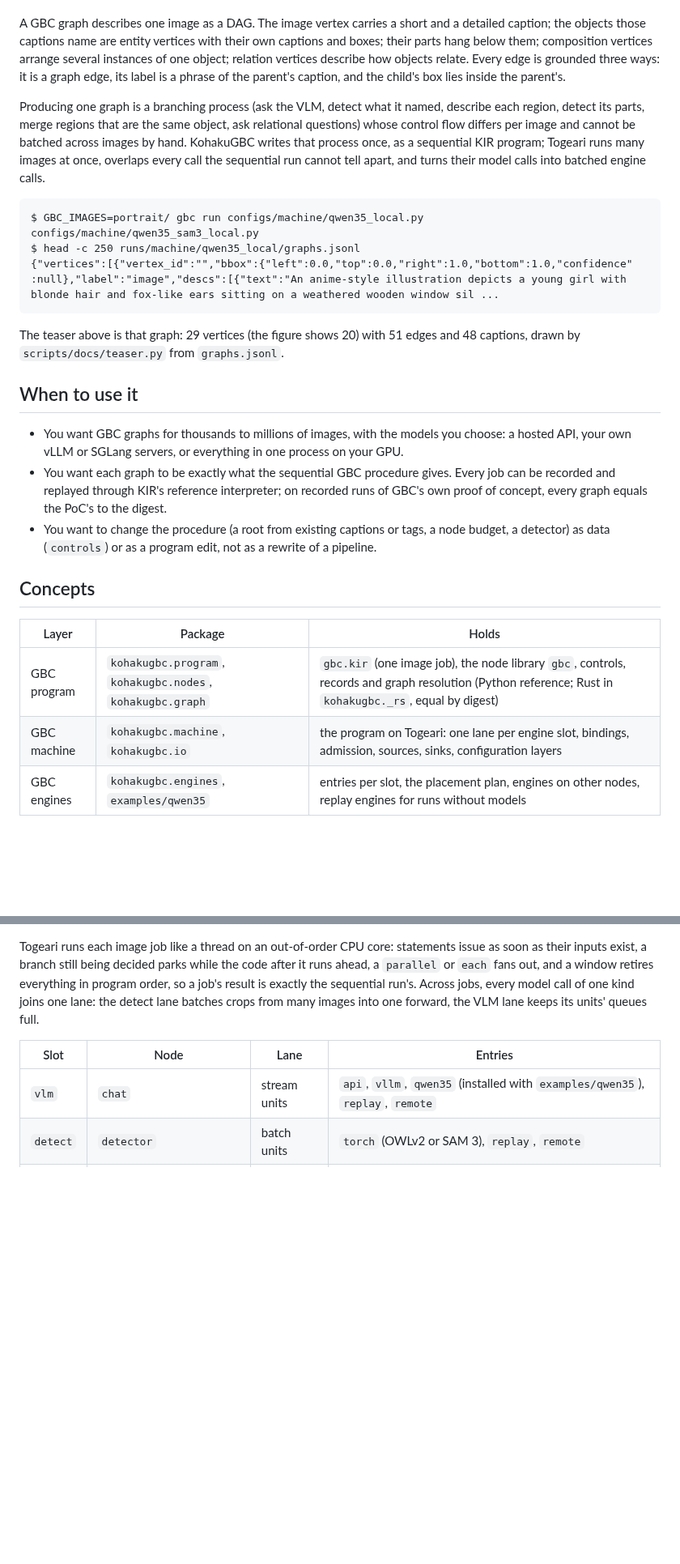
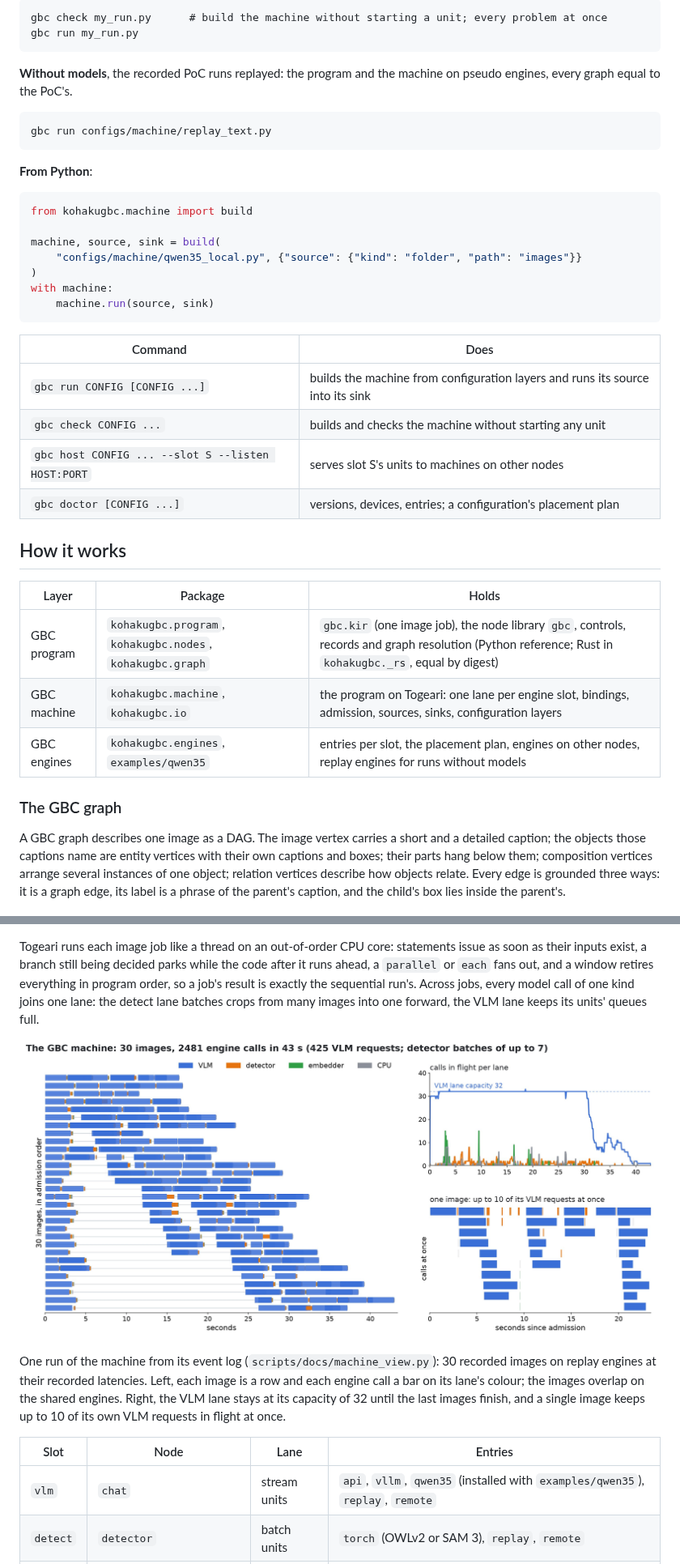
Before and after one commit to KohakuBlueleaf/KohakuGBC, a Markdown page: README.md, 2 parts joined by grey strips. Shown at 81% size. Rendered like a GitHub page; pictures changed too: docs/assets/machine.jpg (added); blank space fills up the shorter version.

````diff
--- a/README.md
+++ b/README.md
@@ -14,3 +105,43 @@ many GPUs or other nodes.
+```
+gbc check my_run.py      # build the machine without starting a unit; every problem at once
+gbc run my_run.py
+```
+
+**Without models**, the recorded PoC runs replayed: the program and the machine on pseudo
+engines, every graph equal to the PoC's.
+
+```
+gbc run configs/machine/replay_text.py
+```
+
+**From Python**:
+
+```python
+from kohakugbc.machine import build
+
+machine, source, sink = build(
+    "configs/machine/qwen35_local.py", {"source": {"kind": "folder", "path": "images"}}
+)
+with machine:
+    machine.run(source, sink)
+```
+
+| Command | Does |
+|---|---|
+| `gbc run CONFIG [CONFIG ...]` | builds the machine from configuration layers and runs its source into its sink |
+| `gbc check CONFIG ...` | builds and checks the machine without starting any unit |
+| `gbc host CONFIG ... --slot S --listen HOST:PORT` | serves slot S's units to machines on other nodes |
+| `gbc doctor [CONFIG ...]` | versions, devices, entries; a configuration's placement plan |
+
+## How it works
+
+| Layer | Package | Holds |
+|---|---|---|
+| GBC program | `kohakugbc.program`, `kohakugbc.nodes`, `kohakugbc.graph` | `gbc.kir` (one image job), the node library `gbc`, controls, records and graph resolution (Python reference; Rust in `kohakugbc._rs`, equal by digest) |
+| GBC machine | `kohakugbc.machine`, `kohakugbc.io` | the program on Togeari: one lane per engine slot, bindings, admission, sources, sinks, configuration layers |
+| GBC engines | `kohakugbc.engines`, `examples/qwen35` | entries per slot, the placement plan, engines on other nodes, replay engines for runs without models |
+
+### The GBC graph
 
 A GBC graph describes one image as a DAG. The image vertex carries a short and a detailed
 caption; the objects those captions name are entity vertices with their own captions and boxes;
@@ -18,38 +149,3 @@ their parts hang below them; composition vertices arrange several instances of o
 relation vertices describe how objects relate. Every edge is grounded three ways: it is a graph
 edge, its label is a phrase of the parent's caption, and the child's box lies inside the parent's.
 
-Producing one graph is a branching process (ask the VLM, detect what it named, describe each
-region, detect its parts, merge regions that are the same object, ask relational questions) whose
-control flow differs per image and cannot be batched across images by hand. KohakuGBC writes that
-process once, as a sequential KIR program; Togeari runs many images at once, overlaps every call
-the sequential run cannot tell apart, and turns their model calls into batched engine calls.
-
-```
-$ GBC_IMAGES=portrait/ gbc run configs/machine/qwen35_local.py configs/machine/qwen35_sam3_local.py
-$ head -c 250 runs/machine/qwen35_local/graphs.jsonl
-{"vertices":[{"vertex_id":"","bbox":{"left":0.0,"top":0.0,"right":1.0,"bottom":1.0,"confidence"
-:null},"label":"image","descs":[{"text":"An anime-style illustration depicts a young girl with
-blonde hair and fox-like ears sitting on a weathered wooden window sil ...
-```
-
-The teaser above is that graph: 29 vertices (the figure shows 20) with 51 edges and 48
-captions, drawn by `scripts/docs/teaser.py` from `graphs.jsonl`.
-
-## When to use it
-
-- You want GBC graphs for thousands to millions of images, with the models you choose: a hosted
-  API, your own vLLM or SGLang servers, or everything in one process on your GPU.
-- You want each graph to be exactly what the sequential GBC procedure gives. Every job can be
-  recorded and replayed through KIR's reference interpreter; on recorded runs of GBC's own proof
-  of concept, every graph equals the PoC's to the digest.
-- You want to change the procedure (a root from existing captions or tags, a node budget, a
-  detector) as data (`controls`) or as a program edit, not as a rewrite of a pipeline.
-
-## Concepts
-
-| Layer | Package | Holds |
-|---|---|---|
-| GBC program | `kohakugbc.program`, `kohakugbc.nodes`, `kohakugbc.graph` | `gbc.kir` (one image job), the node library `gbc`, controls, records and graph resolution (Python reference; Rust in `kohakugbc._rs`, equal by digest) |
-| GBC machine | `kohakugbc.machine`, `kohakugbc.io` | the program on Togeari: one lane per engine slot, bindings, admission, sources, sinks, configuration layers |
-| GBC engines | `kohakugbc.engines`, `examples/qwen35` | entries per slot, the placement plan, engines on other nodes, replay engines for runs without models |
-
@@ -127,6 +214,14 @@ as their inputs exist, a branch still being decided parks while the code after i
 result is exactly the sequential run's. Across jobs, every model call of one kind joins one
 lane: the detect lane batches crops from many images into one forward, the VLM lane keeps its
 units' queues full.
+
+![The GBC machine on 30 recorded images: every engine call per image over time, calls in flight per lane, and one image's overlapping calls](docs/assets/machine.jpg)
+
+One run of the machine from its event log (`scripts/docs/machine_view.py`): 30 recorded images
+on replay engines at their recorded latencies. Left, each image is a row and each engine call a
+bar on its lane's colour; the images overlap on the shared engines. Right, the VLM lane stays at
+its capacity of 32 until the last images finish, and a single image keeps up to 10 of its own VLM
+requests in flight at once.
 
 | Slot | Node | Lane | Entries |
 |---|---|---|---|
````
Also changed, not shown: other parts of README.md (+141 -156 lines), 1 other file.
